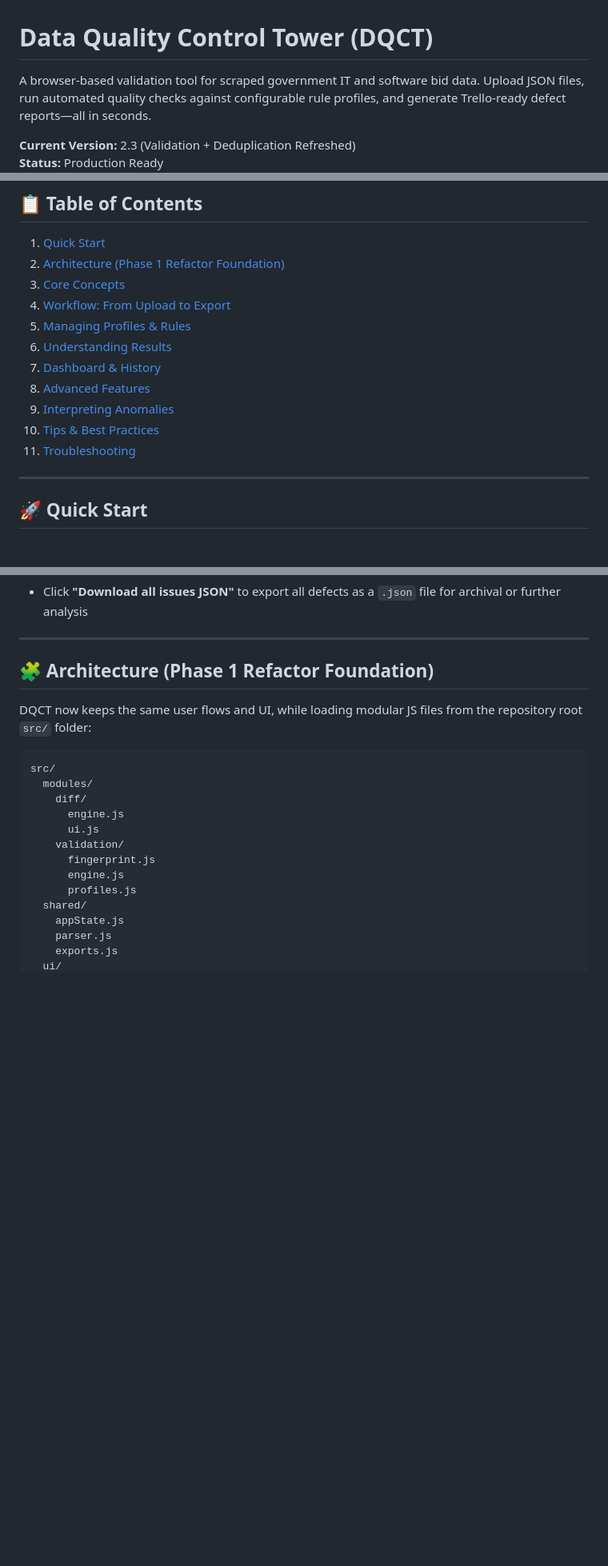
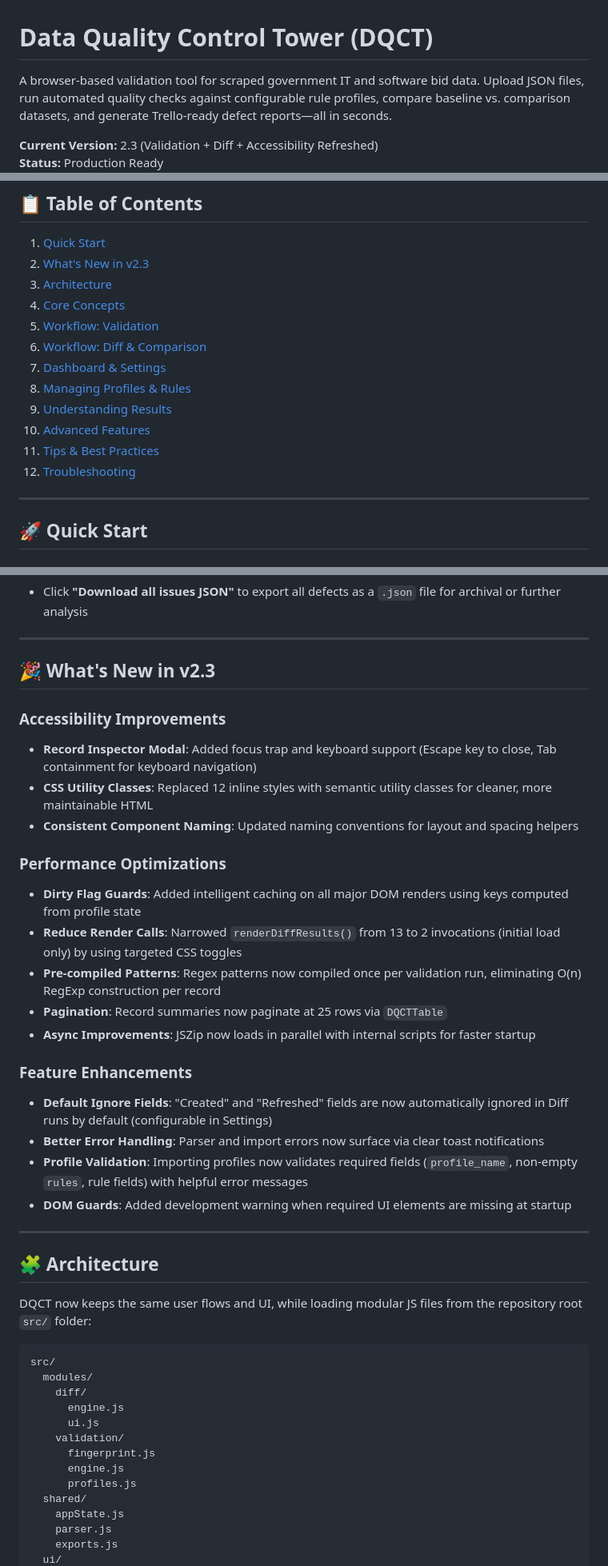
Before and after one commit to SophanaSok/Data-Quality-Control-Tower-DQCT, a Markdown page: README.md, 3 parts joined by grey strips. Shown at 80% size. GitHub-like rendering; blank space fills up the shorter version.

```diff
--- a/README.md
+++ b/README.md
@@ -1,6 +1,6 @@
 # Data Quality Control Tower (DQCT)
 
-A browser-based validation tool for scraped government IT and software bid data. Upload JSON files, run automated quality checks against configurable rule profiles, and generate Trello-ready defect reports—all in seconds.
+A browser-based validation tool for scraped government IT and software bid data. Upload JSON files, run automated quality checks against configurable rule profiles, compare baseline vs. comparison datasets, and generate Trello-ready defect reports—all in seconds.
 
-**Current Version:** 2.3 (Validation + Deduplication Refreshed)
+**Current Version:** 2.3 (Validation + Diff + Accessibility Refreshed)
 **Status:** Production Ready
@@ -11,16 +11,17 @@ A browser-based validation tool for scraped government IT and software bid data.
 ## 📋 Table of Contents
 
 1. [Quick Start](#quick-start)
-2. [Architecture (Phase 1 Refactor Foundation)](#architecture-phase-1-refactor-foundation)
-3. [Core Concepts](#core-concepts)
-4. [Workflow: From Upload to Export](#workflow-from-upload-to-export)
-5. [Managing Profiles & Rules](#managing-profiles--rules)
-6. [Understanding Results](#understanding-results)
-7. [Dashboard & History](#dashboard--history)
-8. [Advanced Features](#advanced-features)
-9. [Interpreting Anomalies](#interpreting-anomalies)
-10. [Tips & Best Practices](#tips--best-practices)
-11. [Troubleshooting](#troubleshooting)
+2. [What's New in v2.3](#whats-new-in-v23)
+3. [Architecture](#architecture)
+4. [Core Concepts](#core-concepts)
+5. [Workflow: Validation](#workflow-validation)
+6. [Workflow: Diff & Comparison](#workflow-diff--comparison)
+7. [Dashboard & Settings](#dashboard--settings)
+8. [Managing Profiles & Rules](#managing-profiles--rules)
+9. [Understanding Results](#understanding-results)
+10. [Advanced Features](#advanced-features)
+11. [Tips & Best Practices](#tips--best-practices)
+12. [Troubleshooting](#troubleshooting)
 
 ---
 
@@ -54,7 +55,29 @@ A browser-based validation tool for scraped government IT and software bid data.
 
 ---
 
-## 🧩 Architecture (Phase 1 Refactor Foundation)
+## 🎉 What's New in v2.3
+
+### Accessibility Improvements
+- **Record Inspector Modal**: Added focus trap and keyboard support (Escape key to close, Tab containment for keyboard navigation)
+- **CSS Utility Classes**: Replaced 12 inline styles with semantic utility classes for cleaner, more maintainable HTML
+- **Consistent Component Naming**: Updated naming conventions for layout and spacing helpers
+
+### Performance Optimizations
+- **Dirty Flag Guards**: Added intelligent caching on all major DOM renders using keys computed from profile state
+- **Reduce Render Calls**: Narrowed `renderDiffResults()` from 13 to 2 invocations (initial load only) by using targeted CSS toggles
+- **Pre-compiled Patterns**: Regex patterns now compiled once per validation run, eliminating O(n) RegExp construction per record
+- **Pagination**: Record summaries now paginate at 25 rows via `DQCTTable`
+- **Async Improvements**: JSZip now loads in parallel with internal scripts for faster startup
+
+### Feature Enhancements
+- **Default Ignore Fields**: "Created" and "Refreshed" fields are now automatically ignored in Diff runs by default (configurable in Settings)
+- **Better Error Handling**: Parser and import errors now surface via clear toast notifications
+- **Profile Validation**: Importing profiles now validates required fields (`profile_name`, non-empty `rules`, rule fields) with helpful error messages
+- **DOM Guards**: Added development warning when required UI elements are missing at startup
+
+---
+
+## 🧩 Architecture
 
 DQCT now keeps the same user flows and UI, while loading modular JS files from the repository root `src/` folder:
 
```
Also changed, not shown: other parts of README.md (+128 -77 lines), AUDIT_BID_QA_SPEC.md (+2 -2 lines).
